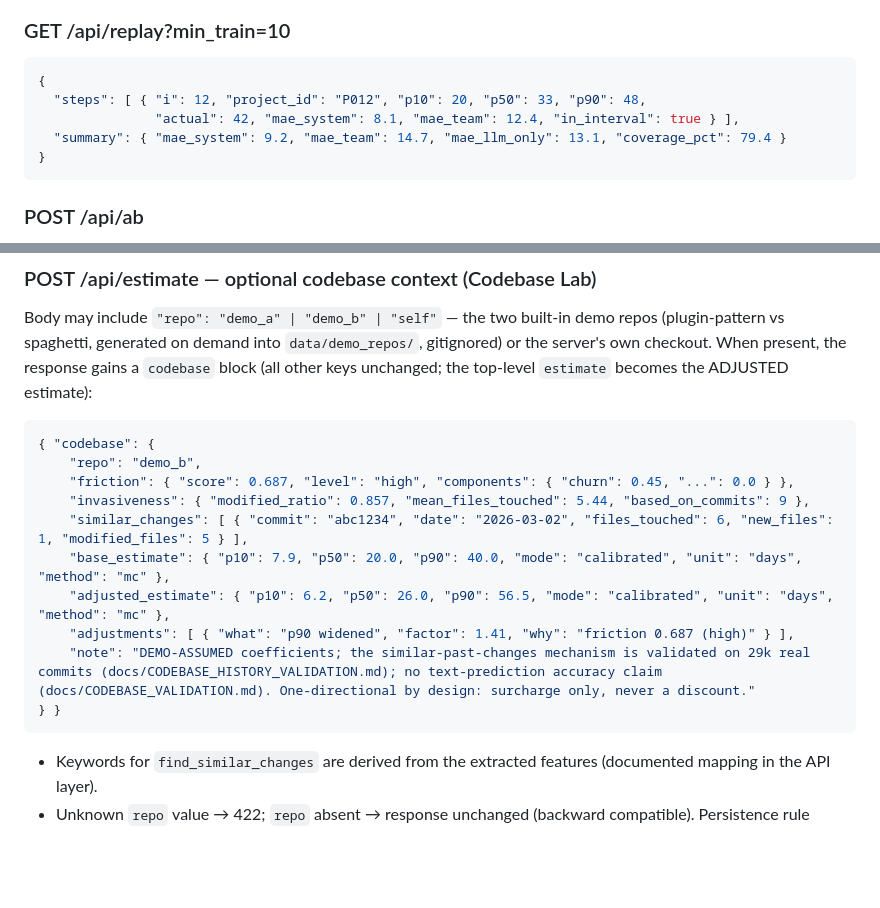
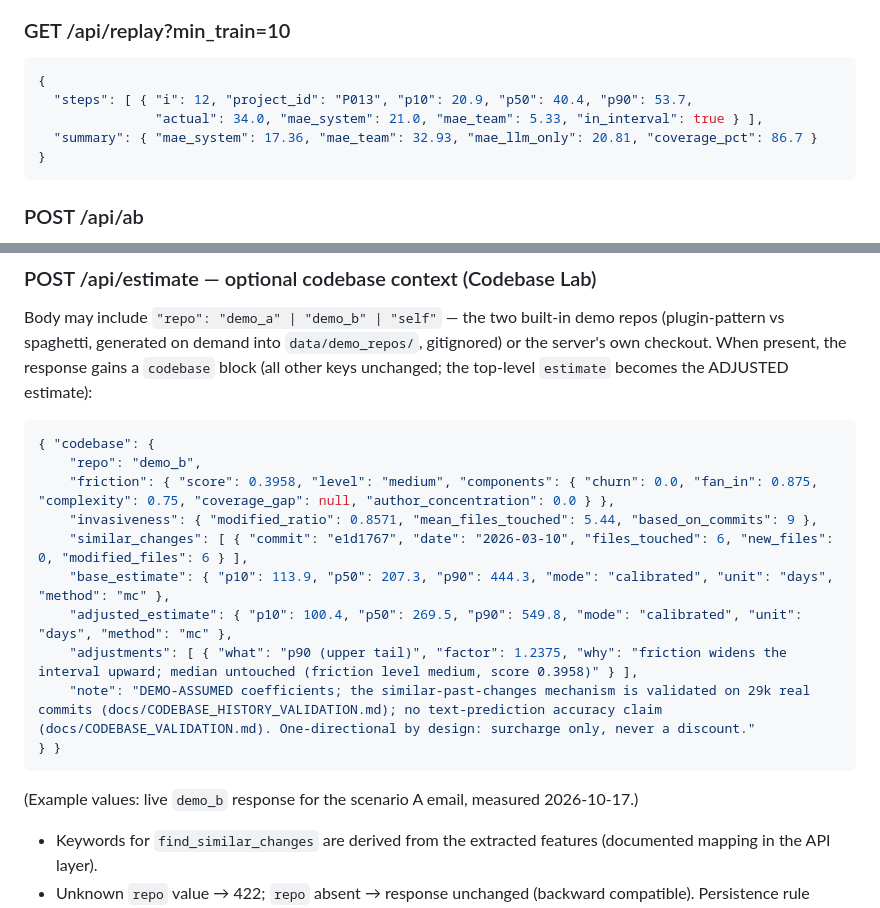
Before and after one commit to iknizzz1807/the-estimator, a Markdown page: docs/API.md, 2 parts joined by grey strips. Rendered like a GitHub page; blank space fills up the shorter version.

````diff
--- a/docs/API.md
+++ b/docs/API.md
@@ -96,9 +96,9 @@ Validation per docs/SPEC.md §9: reject `actual_days <= 0` (422); accept `actual
 
 ```json
 {
-  "steps": [ { "i": 12, "project_id": "P012", "p10": 20, "p50": 33, "p90": 48,
-               "actual": 42, "mae_system": 8.1, "mae_team": 12.4, "in_interval": true } ],
-  "summary": { "mae_system": 9.2, "mae_team": 14.7, "mae_llm_only": 13.1, "coverage_pct": 79.4 }
+  "steps": [ { "i": 12, "project_id": "P013", "p10": 20.9, "p50": 40.4, "p90": 53.7,
+               "actual": 34.0, "mae_system": 21.0, "mae_team": 5.33, "in_interval": true } ],
+  "summary": { "mae_system": 17.36, "mae_team": 32.93, "mae_llm_only": 20.81, "coverage_pct": 86.7 }
 }
 ```
 
@@ -203,15 +203,17 @@ Body may include `"repo": "demo_a" | "demo_b" | "self"` — the two built-in dem
 ```json
 { "codebase": {
     "repo": "demo_b",
-    "friction": { "score": 0.687, "level": "high", "components": { "churn": 0.45, "...": 0.0 } },
-    "invasiveness": { "modified_ratio": 0.857, "mean_files_touched": 5.44, "based_on_commits": 9 },
-    "similar_changes": [ { "commit": "abc1234", "date": "2026-03-02", "files_touched": 6, "new_files": 1, "modified_files": 5 } ],
-    "base_estimate": { "p10": 7.9, "p50": 20.0, "p90": 40.0, "mode": "calibrated", "unit": "days", "method": "mc" },
-    "adjusted_estimate": { "p10": 6.2, "p50": 26.0, "p90": 56.5, "mode": "calibrated", "unit": "days", "method": "mc" },
-    "adjustments": [ { "what": "p90 widened", "factor": 1.41, "why": "friction 0.687 (high)" } ],
+    "friction": { "score": 0.3958, "level": "medium", "components": { "churn": 0.0, "fan_in": 0.875, "complexity": 0.75, "coverage_gap": null, "author_concentration": 0.0 } },
+    "invasiveness": { "modified_ratio": 0.8571, "mean_files_touched": 5.44, "based_on_commits": 9 },
+    "similar_changes": [ { "commit": "e1d1767", "date": "2026-03-10", "files_touched": 6, "new_files": 0, "modified_files": 6 } ],
+    "base_estimate": { "p10": 113.9, "p50": 207.3, "p90": 444.3, "mode": "calibrated", "unit": "days", "method": "mc" },
+    "adjusted_estimate": { "p10": 100.4, "p50": 269.5, "p90": 549.8, "mode": "calibrated", "unit": "days", "method": "mc" },
+    "adjustments": [ { "what": "p90 (upper tail)", "factor": 1.2375, "why": "friction widens the interval upward; median untouched (friction level medium, score 0.3958)" } ],
     "note": "DEMO-ASSUMED coefficients; the similar-past-changes mechanism is validated on 29k real commits (docs/CODEBASE_HISTORY_VALIDATION.md); no text-prediction accuracy claim (docs/CODEBASE_VALIDATION.md). One-directional by design: surcharge only, never a discount."
 } }
 ```
+
+(Example values: live `demo_b` response for the scenario A email, measured 2026-10-17.)
 
 - Keywords for `find_similar_changes` are derived from the extracted features (documented mapping in the API layer).
 - Unknown `repo` value → 422; `repo` absent → response unchanged (backward compatible). Persistence rule unchanged.
````
Also changed, not shown: README.md (+6 -6 lines), docs/DECISIONS.md (+1 -1 lines).
